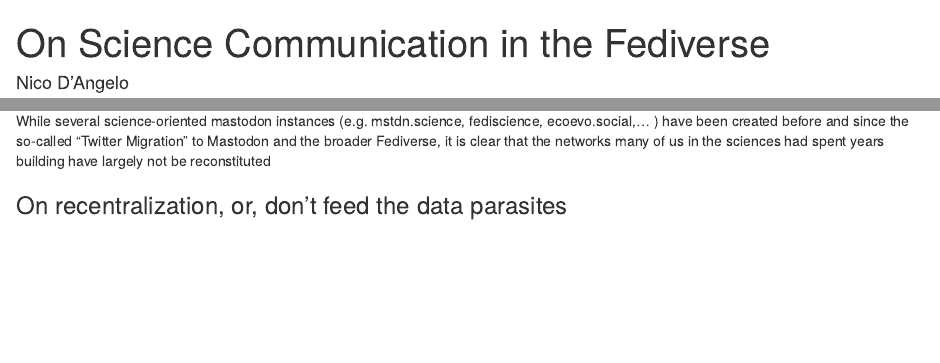
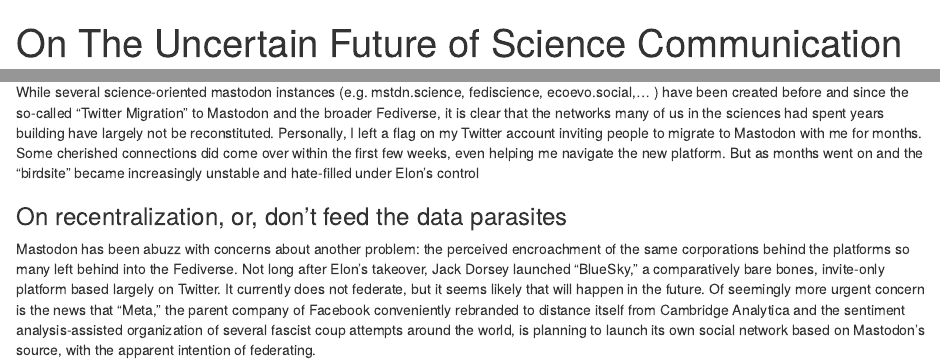
Before and after one commit to nico-dangelo/nico-dangelo, an R Markdown document (content/post/2023-06-21-some-thoughts-on-science-communication-in-the-fediverse/index.Rmd): the page in a window 1100 px wide, from its top, and a second part further down, joined at a grey line. Rendered offline with R 4.5, knitr and Pandoc, with nearby package versions.

Commit message:
Scicomm draft

```diff
--- a/content/post/2023-06-21-some-thoughts-on-science-communication-in-the-fediverse/index.Rmd
+++ b/content/post/2023-06-21-some-thoughts-on-science-communication-in-the-fediverse/index.Rmd
@@ -1,3 +1,3 @@
 ---
-title: On Science Communication in the Fediverse
+title: On The Uncertain Future of Science Communication in the Fediverse
 author: Nico D'Angelo
@@ -5,4 +4,5 @@
-slug: on-science-communication-in-the-fediverse
+date: '2023-06-22'
+slug: on-the-uncertain-future-of-science-communication-in-the-fediverse
 draft: TRUE
 categories: ["scicomm"]
 tags: ["Mastodon"]
@@ -30,6 +30,8 @@
 
 ## Whither Science Mastodon?
 
-While several science-oriented mastodon instances (e.g. mstdn.science, fediscience, ecoevo.social,... ) have been created before and since the so-called "Twitter Migration" to Mastodon and the broader Fediverse, it is clear that the networks many of us in the sciences had spent years building have largely not be reconstituted
+While several science-oriented mastodon instances (e.g. mstdn.science, fediscience, ecoevo.social,... ) have been created before and since the so-called "Twitter Migration" to Mastodon and the broader Fediverse, it is clear that the networks many of us in the sciences had spent years building have largely not be reconstituted. Personally, I left a flag on my Twitter account inviting people to migrate to Mastodon with me for months. Some cherished connections did come over within the first few weeks, even helping me navigate the new platform. But as months went on and the "birdsite" became increasingly unstable and hate-filled under Elon's control
 
 ### On recentralization, or, don't feed the data parasites
+
+Mastodon has been abuzz with concerns about another problem: the perceived encroachment of the same corporations behind the platforms so many left behind into the Fediverse. Not long after Elon's takeover, Jack Dorsey launched "BlueSky," a comparatively bare bones, invite-only platform based largely on Twitter. It currently does not federate, but it seems likely that will happen in the future. Of seemingly more urgent concern is the news that "Meta," the parent company of Facebook conveniently rebranded to distance itself from Cambridge Analytica and the sentiment analysis-assisted organization of several fascist coup attempts around the world, is planning to launch its own social network based on Mastodon's source, with the apparent intention of federating.
```
Also changed, not shown: content/post/2023-06-21-some-thoughts-on-science-communication-in-the-fediverse/index.md, content/post/2023-06-21-some-thoughts-on-science-communication-in-the-fediverse/index.Rmd (1 more changed lines).
